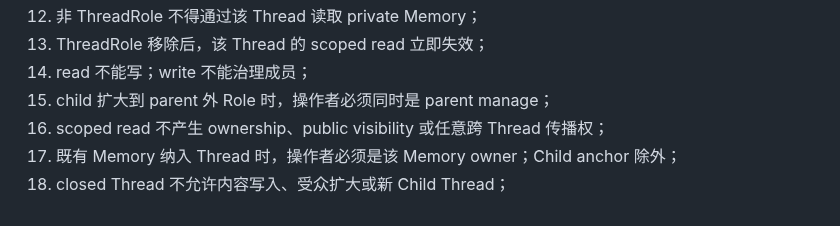
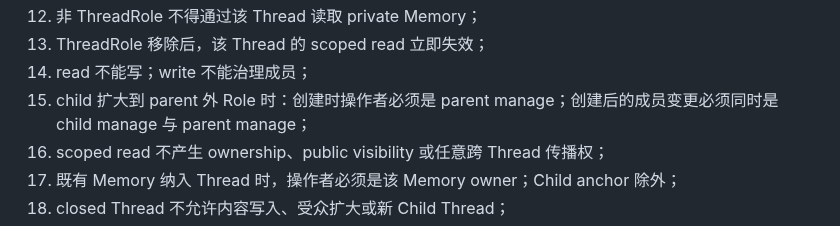
Before and after one commit to samelabs/Kungfu, a Markdown page: docs/thread-prd.md, the part around the change. Rendered like a GitHub page.

Commit message:
docs: close child audience expansion rule

```diff
--- a/docs/thread-prd.md
+++ b/docs/thread-prd.md
@@ -352,7 +352,7 @@ Child Thread 中产生结果 Memory R 后：
 12. 非 ThreadRole 不得通过该 Thread 读取 private Memory；
 13. ThreadRole 移除后，该 Thread 的 scoped read 立即失效；
 14. read 不能写；write 不能治理成员；
-15. child 扩大到 parent 外 Role 时，操作者必须同时是 parent manage；
+15. child 扩大到 parent 外 Role 时：创建时操作者必须是 parent manage；创建后的成员变更必须同时是 child manage 与 parent manage；
 16. scoped read 不产生 ownership、public visibility 或任意跨 Thread 传播权；
 17. 既有 Memory 纳入 Thread 时，操作者必须是该 Memory owner；Child anchor 除外；
 18. closed Thread 不允许内容写入、受众扩大或新 Child Thread；
```
